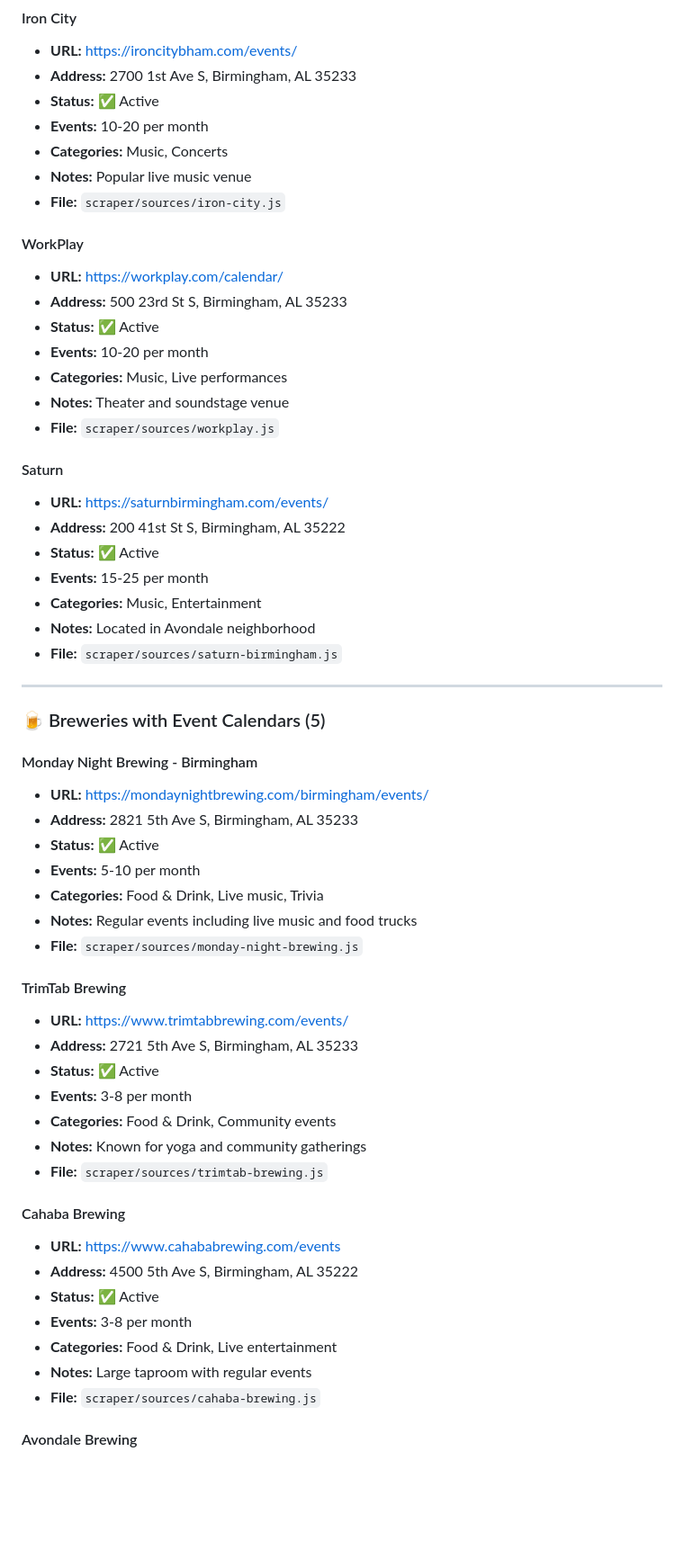
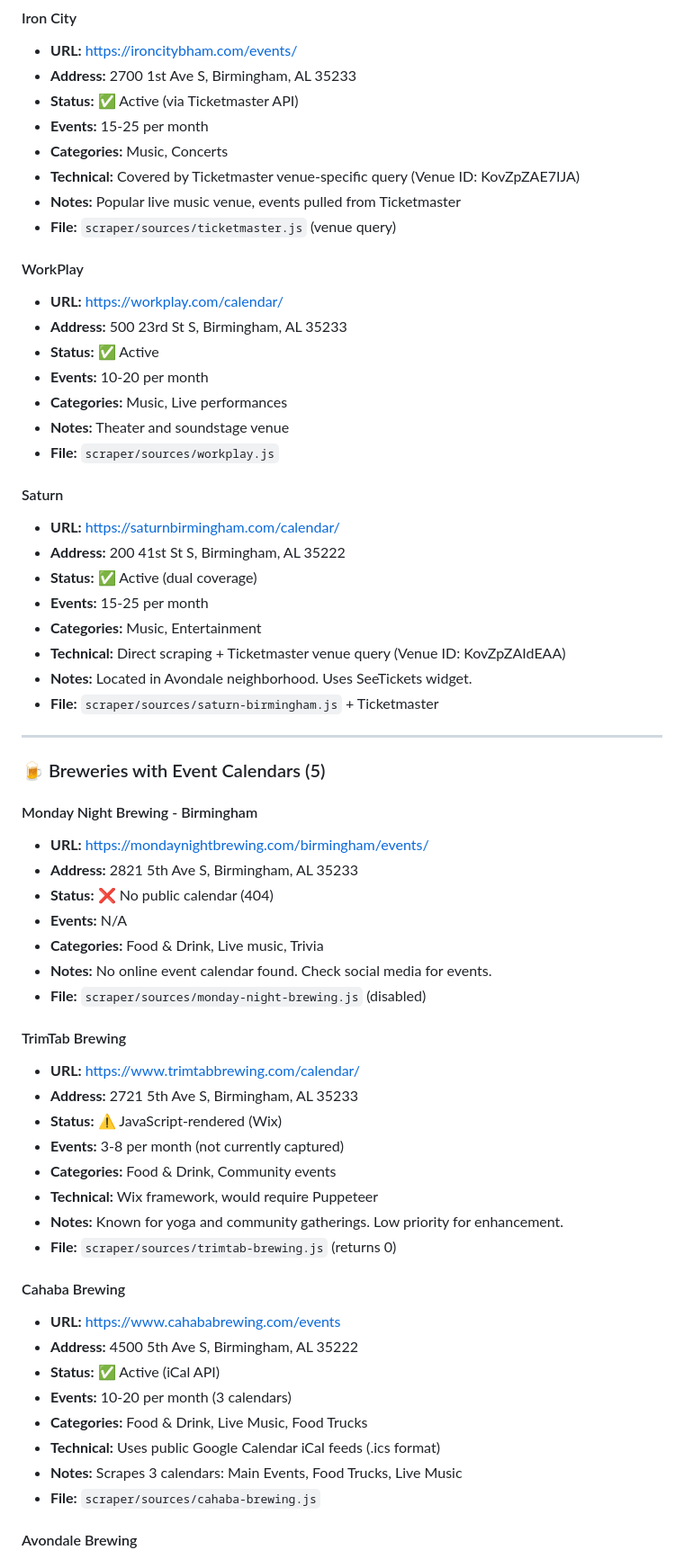
Before and after one commit to AshtonRosen/birmingham-events, a Markdown page: docs/EVENT_SOURCES.md, the part around one of its changes. Shown at 90% size. Rendered like a GitHub page; blank space fills up the shorter version.

```diff
--- a/docs/EVENT_SOURCES.md
+++ b/docs/EVENT_SOURCES.md
@@ -40,11 +40,12 @@ Birmingham Events aggregates event data from **17 local sources** to provide the
 #### Iron City
 - **URL:** https://ironcitybham.com/events/
 - **Address:** 2700 1st Ave S, Birmingham, AL 35233
-- **Status:** ✅ Active
-- **Events:** 10-20 per month
+- **Status:** ✅ Active (via Ticketmaster API)
+- **Events:** 15-25 per month
 - **Categories:** Music, Concerts
-- **Notes:** Popular live music venue
-- **File:** `scraper/sources/iron-city.js`
+- **Technical:** Covered by Ticketmaster venue-specific query (Venue ID: KovZpZAE7IJA)
+- **Notes:** Popular live music venue, events pulled from Ticketmaster
+- **File:** `scraper/sources/ticketmaster.js` (venue query)
 
 #### WorkPlay
 - **URL:** https://workplay.com/calendar/
@@ -56,13 +57,14 @@ Birmingham Events aggregates event data from **17 local sources** to provide the
 - **File:** `scraper/sources/workplay.js`
 
 #### Saturn
-- **URL:** https://saturnbirmingham.com/events/
+- **URL:** https://saturnbirmingham.com/calendar/
 - **Address:** 200 41st St S, Birmingham, AL 35222
-- **Status:** ✅ Active
+- **Status:** ✅ Active (dual coverage)
 - **Events:** 15-25 per month
 - **Categories:** Music, Entertainment
-- **Notes:** Located in Avondale neighborhood
-- **File:** `scraper/sources/saturn-birmingham.js`
+- **Technical:** Direct scraping + Ticketmaster venue query (Venue ID: KovZpZAIdEAA)
+- **Notes:** Located in Avondale neighborhood. Uses SeeTickets widget.
+- **File:** `scraper/sources/saturn-birmingham.js` + Ticketmaster
 
 ---
 
@@ -71,28 +73,30 @@ Birmingham Events aggregates event data from **17 local sources** to provide the
 #### Monday Night Brewing - Birmingham
 - **URL:** https://mondaynightbrewing.com/birmingham/events/
 - **Address:** 2821 5th Ave S, Birmingham, AL 35233
-- **Status:** ✅ Active
-- **Events:** 5-10 per month
+- **Status:** ❌ No public calendar (404)
+- **Events:** N/A
 - **Categories:** Food & Drink, Live music, Trivia
-- **Notes:** Regular events including live music and food trucks
-- **File:** `scraper/sources/monday-night-brewing.js`
+- **Notes:** No online event calendar found. Check social media for events.
+- **File:** `scraper/sources/monday-night-brewing.js` (disabled)
 
 #### TrimTab Brewing
-- **URL:** https://www.trimtabbrewing.com/events/
+- **URL:** https://www.trimtabbrewing.com/calendar/
 - **Address:** 2721 5th Ave S, Birmingham, AL 35233
-- **Status:** ✅ Active
-- **Events:** 3-8 per month
+- **Status:** ⚠️ JavaScript-rendered (Wix)
+- **Events:** 3-8 per month (not currently captured)
 - **Categories:** Food & Drink, Community events
-- **Notes:** Known for yoga and community gatherings
-- **File:** `scraper/sources/trimtab-brewing.js`
+- **Technical:** Wix framework, would require Puppeteer
+- **Notes:** Known for yoga and community gatherings. Low priority for enhancement.
+- **File:** `scraper/sources/trimtab-brewing.js` (returns 0)
 
 #### Cahaba Brewing
 - **URL:** https://www.cahababrewing.com/events
 - **Address:** 4500 5th Ave S, Birmingham, AL 35222
-- **Status:** ✅ Active
-- **Events:** 3-8 per month
-- **Categories:** Food & Drink, Live entertainment
-- **Notes:** Large taproom with regular events
+- **Status:** ✅ Active (iCal API)
+- **Events:** 10-20 per month (3 calendars)
+- **Categories:** Food & Drink, Live Music, Food Trucks
+- **Technical:** Uses public Google Calendar iCal feeds (.ics format)
+- **Notes:** Scrapes 3 calendars: Main Events, Food Trucks, Live Music
 - **File:** `scraper/sources/cahaba-brewing.js`
 
 #### Avondale Brewing
```
Also changed, not shown: other parts of docs/EVENT_SOURCES.md (+26 -23 lines), docs/SCRAPER_STATUS.md (+11 -6 lines), docs/TROUBLESHOOTING.md (added, +430 -0 lines).
